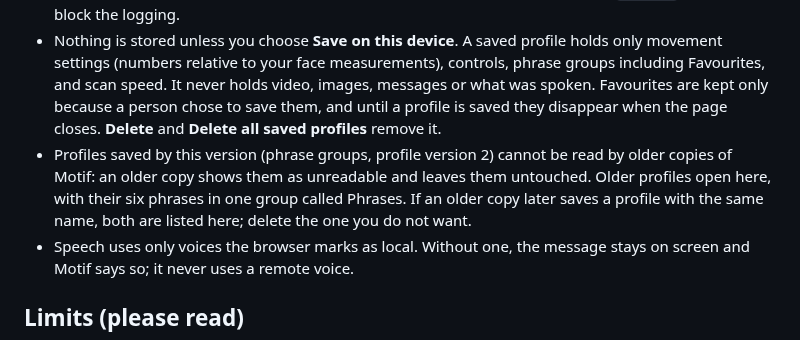
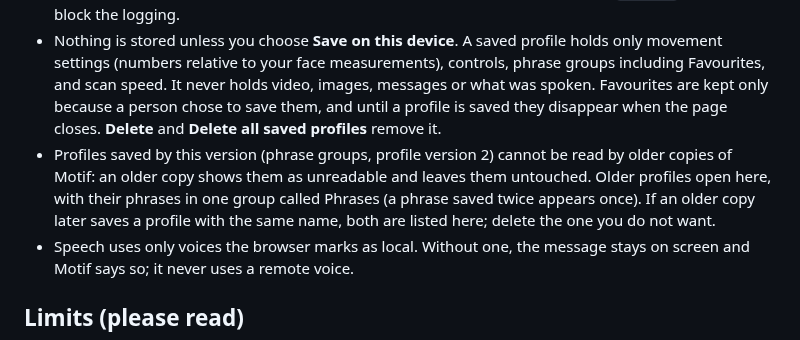
Before and after one commit to VZhou07/Motif, a Markdown page: README.md, the part around the change. GitHub-like rendering.

```diff
--- a/README.md
+++ b/README.md
@@ -62,7 +62,7 @@ Keyboard: in assisted mode Space is the switch. Use **Enter** to press a focused
 - The camera image is processed on this device by the bundled MediaPipe model. No video, image or measurement leaves the device, and nothing is sent to any server (there is no backend).
 - MediaPipe's face-landmarker library has built-in usage logging that would send to Google every minute and when the camera stops (from reading the library code, it holds performance counters, not images; the content was not observed). Motif blocks it: the app refuses every `fetch` and beacon to another site before it reaches the network, and a Content-Security-Policy refuses outside connections (fetch, XHR, WebSocket) and images as a second layer. Scripts, styles and fonts are not restricted by that policy; the app loads none from outside. Builds before 2026-10-17 (commit `b070ba2`) did not block the logging.
 - Nothing is stored unless you choose **Save on this device**. A saved profile holds only movement settings (numbers relative to your face measurements), controls, phrase groups including Favourites, and scan speed. It never holds video, images, messages or what was spoken. Favourites are kept only because a person chose to save them, and until a profile is saved they disappear when the page closes. **Delete** and **Delete all saved profiles** remove it.
-- Profiles saved by this version (phrase groups, profile version 2) cannot be read by older copies of Motif: an older copy shows them as unreadable and leaves them untouched. Older profiles open here, with their six phrases in one group called Phrases. If an older copy later saves a profile with the same name, both are listed here; delete the one you do not want.
+- Profiles saved by this version (phrase groups, profile version 2) cannot be read by older copies of Motif: an older copy shows them as unreadable and leaves them untouched. Older profiles open here, with their phrases in one group called Phrases (a phrase saved twice appears once). If an older copy later saves a profile with the same name, both are listed here; delete the one you do not want.
 - Speech uses only voices the browser marks as local. Without one, the message stays on screen and Motif says so; it never uses a remote voice.
 
 ## Limits (please read)
```
Also changed, not shown: reasoning.md (+8 -0 lines).
